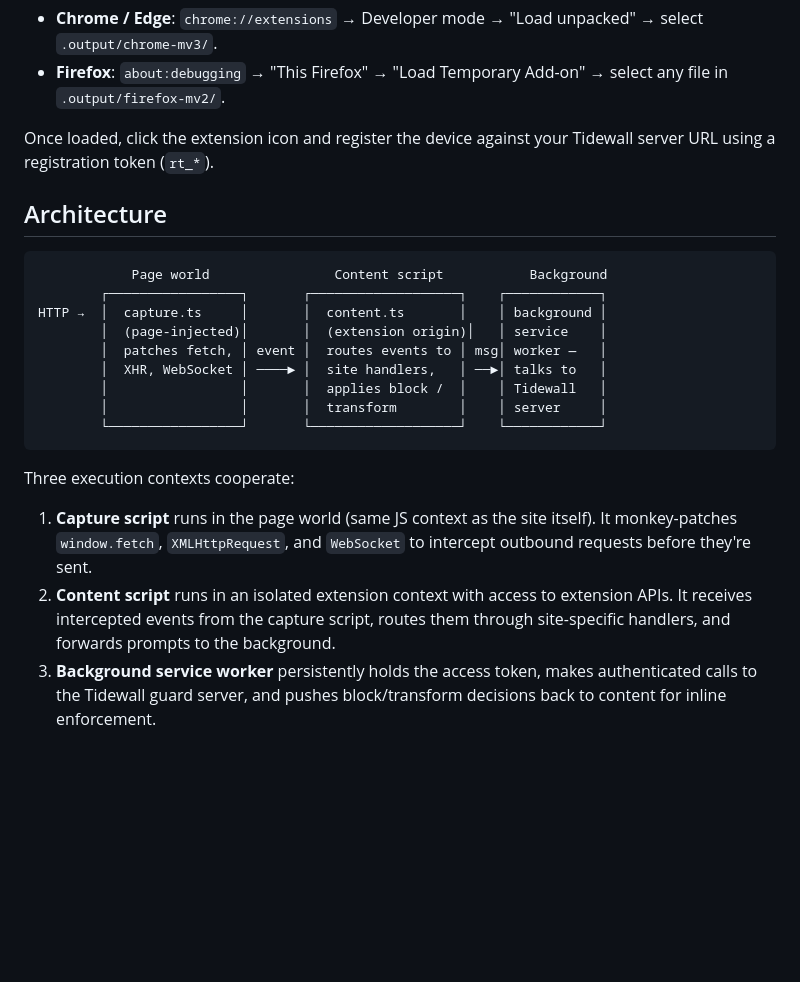
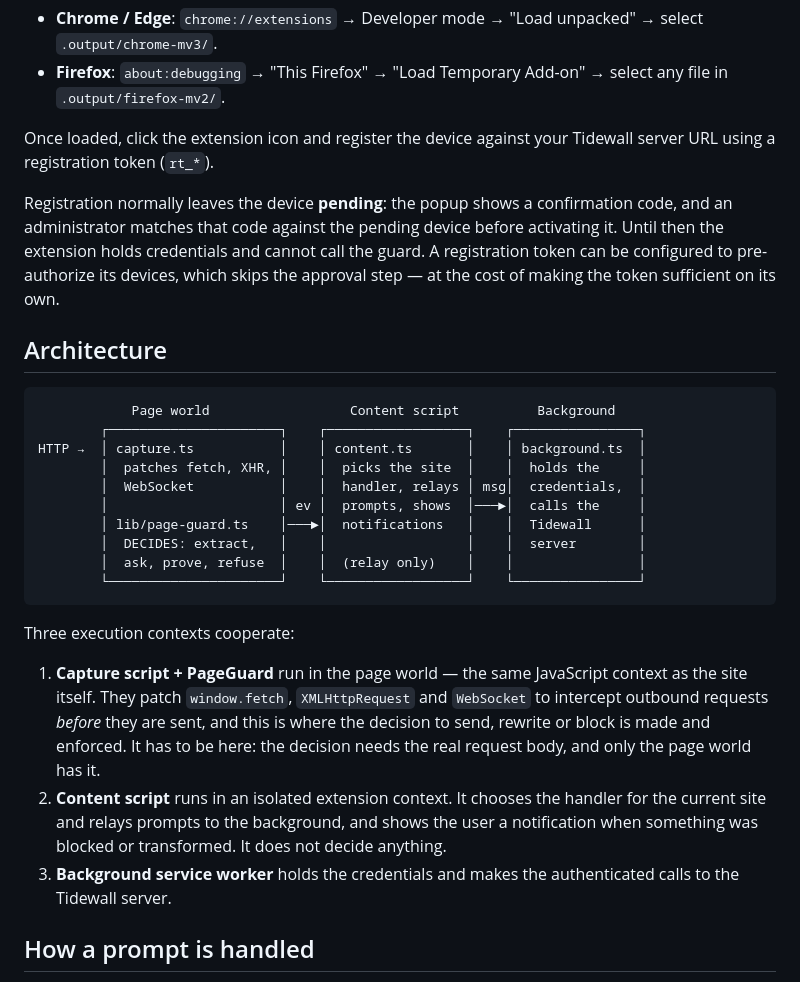
Before and after one commit to tidewall-security/tidewall-browser-extension, a Markdown page: README.md, the part around one of its changes. GitHub-like rendering; blank space fills up the shorter version.

````diff
--- a/README.md
+++ b/README.md
@@ -54,32 +54,45 @@ Load the unpacked extension into your browser:
 - **Firefox**: `about:debugging` → "This Firefox" → "Load Temporary
   Add-on" → select any file in `.output/firefox-mv2/`.
 
-Once loaded, click the extension icon and register the device against
-your Tidewall server URL using a registration token (`rt_*`).
+Once loaded, click the extension icon and register the device against your
+Tidewall server URL using a registration token (`rt_*`).
+
+Registration normally leaves the device **pending**: the popup shows a
+confirmation code, and an administrator matches that code against the pending
+device before activating it. Until then the extension holds credentials and
+cannot call the guard. A registration token can be configured to pre-authorize
+its devices, which skips the approval step — at the cost of making the token
+sufficient on its own.
 
 ## Architecture
 
 ```
-            Page world                Content script           Background
-        ┌─────────────────┐       ┌───────────────────┐    ┌────────────┐
-HTTP →  │  capture.ts     │       │  content.ts       │    │ background │
-        │  (page-injected)│       │  (extension origin)│   │ service    │
-        │  patches fetch, │ event │  routes events to │ msg│ worker —   │
-        │  XHR, WebSocket │ ────► │  site handlers,   │ ──►│ talks to   │
-        │                 │       │  applies block /  │    │ Tidewall   │
-        │                 │       │  transform        │    │ server     │
-        └─────────────────┘       └───────────────────┘    └────────────┘
+            Page world                  Content script          Background
+        ┌──────────────────────┐    ┌──────────────────┐    ┌────────────────┐
+HTTP →  │ capture.ts           │    │ content.ts       │    │ background.ts  │
+        │  patches fetch, XHR, │    │  picks the site  │    │  holds the     │
+        │  WebSocket           │    │  handler, relays │ msg│  credentials,  │
+        │                      │ ev │  prompts, shows  │───►│  calls the     │
+        │ lib/page-guard.ts    │───►│  notifications   │    │  Tidewall      │
+        │  DECIDES: extract,   │    │                  │    │  server        │
+        │  ask, prove, refuse  │    │  (relay only)    │    │                │
+        └──────────────────────┘    └──────────────────┘    └────────────────┘
 ```
 
 Three execution contexts cooperate:
 
-1. **Capture script** runs in the page world (same JS context as the
-   site itself). It monkey-patches `window.fetch`, `XMLHttpRequest`,
-   and `WebSocket` to intercept outbound requests before they're sent.
-2. **Content script** runs in an isolated extension context with
-   access to extension APIs. It receives intercepted events from the
-   capture script, routes them through site-specific handlers, and
-   forwards prompts to the background.
-3. **Background service worker** persistently holds the access token,
-   makes authenticated calls to the Tidewall guard server, and pushes
-   block/transform decisions back to content for inline enforcement.
+1. **Capture script + PageGuard** run in the page world — the same JavaScript
+   context as the site itself. They patch `window.fetch`, `XMLHttpRequest` and
+   `WebSocket` to intercept outbound requests *before* they are sent, and this
+   is where the decision to send, rewrite or block is made and enforced. It has
+   to be here: the decision needs the real request body, and only the page world
+   has it.
+2. **Content script** runs in an isolated extension context. It chooses the
+   handler for the current site and relays prompts to the background, and shows
+   the user a notification when something was blocked or transformed. It does
+   not decide anything.
+3. **Background service worker** holds the credentials and makes the
+   authenticated calls to the Tidewall server.
+
+## How a prompt is handled
+
````
Also changed, not shown: other parts of README.md (+63 -0 lines).
